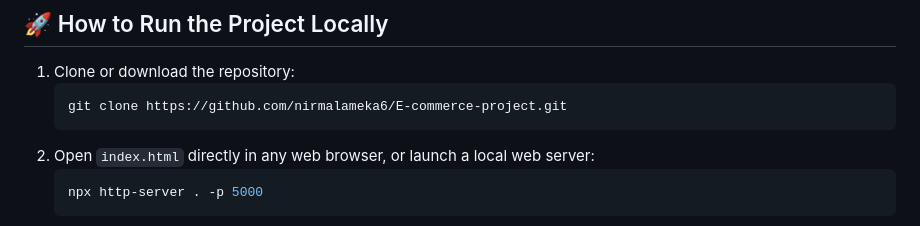
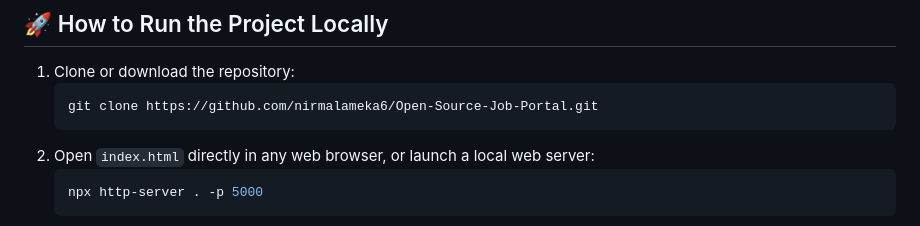
Before and after one commit to nirmalameka6/job-portal, a Markdown page: README.md, the part around the change. GitHub-like rendering.

````diff
--- a/README.md
+++ b/README.md
@@ -76,7 +76,7 @@ jobpulse-portal/
 
 1. Clone or download the repository:
    ```bash
-   git clone https://github.com/nirmalameka6/E-commerce-project.git
+   git clone https://github.com/nirmalameka6/Open-Source-Job-Portal.git
    ```
 2. Open `index.html` directly in any web browser, or launch a local web server:
    ```bash
````
Also changed, not shown: PROJECT_DOCUMENTATION.md (+2 -2 lines).
